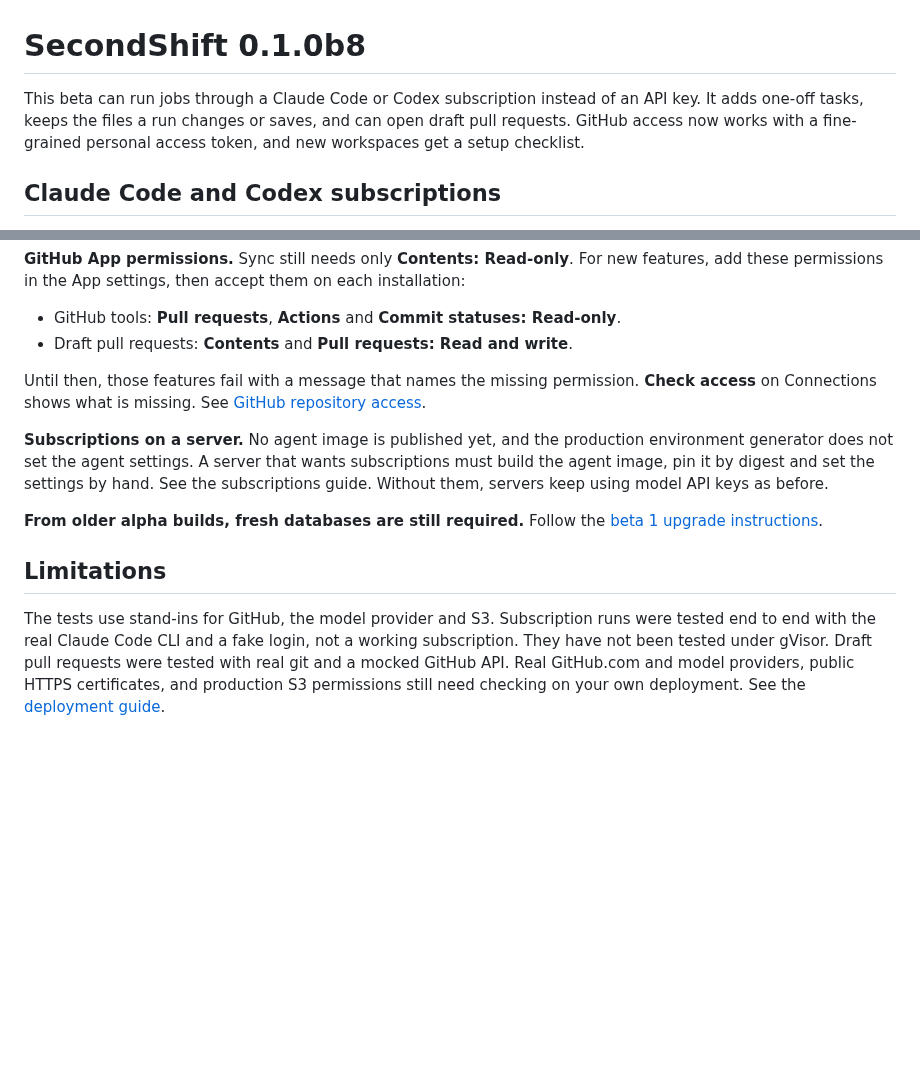
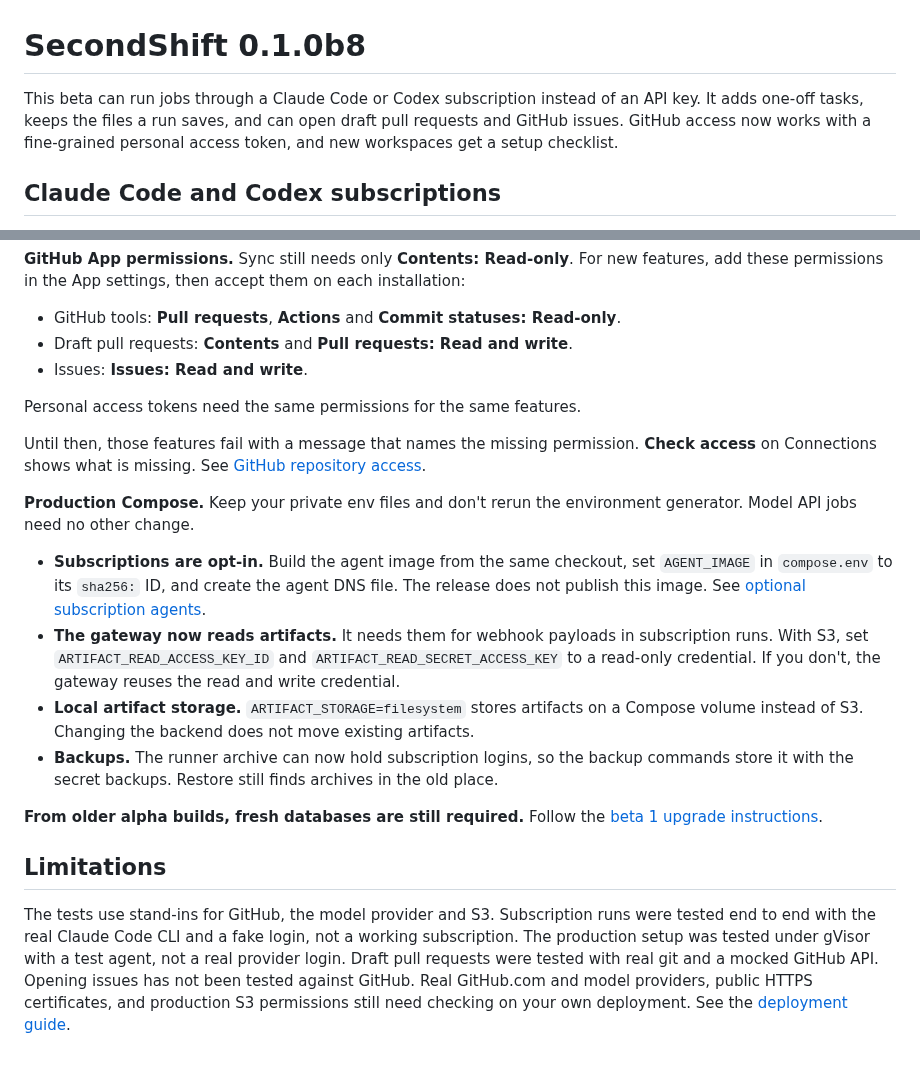
Before and after one commit to piotrekno1/second-shift, a Markdown page: docs/releases/0.1.0b8.md, 2 parts joined by grey strips. Rendered like a GitHub page; blank space fills up the shorter version.

```diff
--- a/docs/releases/0.1.0b8.md
+++ b/docs/releases/0.1.0b8.md
@@ -1,9 +1,9 @@
 # SecondShift 0.1.0b8
 
 This beta can run jobs through a Claude Code or Codex subscription instead of
-an API key. It adds one-off tasks, keeps the files a run changes or saves, and
-can open draft pull requests. GitHub access now works with a fine-grained
-personal access token, and new workspaces get a setup checklist.
+an API key. It adds one-off tasks, keeps the files a run saves, and can open
+draft pull requests and GitHub issues. GitHub access now works with a
+fine-grained personal access token, and new workspaces get a setup checklist.
 
 ## Claude Code and Codex subscriptions
 
@@ -140,16 +160,31 @@ each installation:
 - GitHub tools: **Pull requests**, **Actions** and **Commit statuses:
   Read-only**.
 - Draft pull requests: **Contents** and **Pull requests: Read and write**.
+- Issues: **Issues: Read and write**.
+
+Personal access tokens need the same permissions for the same features.
 
 Until then, those features fail with a message that names the missing
 permission. **Check access** on Connections shows what is missing. See
 [GitHub repository access](https://github.com/piotrekno1/second-shift/blob/main/docs/github-app.md).
 
-**Subscriptions on a server.** No agent image is published yet, and the
-production environment generator does not set the agent settings. A server
-that wants subscriptions must build the agent image, pin it by digest and set
-the settings by hand. See the subscriptions guide. Without them, servers keep
-using model API keys as before.
+**Production Compose.** Keep your private env files and don't rerun the
+environment generator. Model API jobs need no other change.
+
+- **Subscriptions are opt-in.** Build the agent image from the same checkout,
+  set `AGENT_IMAGE` in `compose.env` to its `sha256:` ID, and create the
+  agent DNS file. The release does not publish this image. See
+  [optional subscription agents](https://github.com/piotrekno1/second-shift/blob/main/docs/production-deployment.md#optional-subscription-agents).
+- **The gateway now reads artifacts.** It needs them for webhook payloads in
+  subscription runs. With S3, set `ARTIFACT_READ_ACCESS_KEY_ID` and
+  `ARTIFACT_READ_SECRET_ACCESS_KEY` to a read-only credential. If you don't,
+  the gateway reuses the read and write credential.
+- **Local artifact storage.** `ARTIFACT_STORAGE=filesystem` stores artifacts
+  on a Compose volume instead of S3. Changing the backend does not move
+  existing artifacts.
+- **Backups.** The runner archive can now hold subscription logins, so the
+  backup commands store it with the secret backups. Restore still finds
+  archives in the old place.
 
 **From older alpha builds, fresh databases are still required.** Follow the
 [beta 1 upgrade instructions](https://github.com/piotrekno1/second-shift/blob/main/docs/releases/0.1.0b1.md).
@@ -158,8 +193,10 @@ using model API keys as before.
 
 The tests use stand-ins for GitHub, the model provider and S3. Subscription
 runs were tested end to end with the real Claude Code CLI and a fake login,
-not a working subscription. They have not been tested under gVisor. Draft pull
-requests were tested with real git and a mocked GitHub API. Real GitHub.com
+not a working subscription. The production setup was tested under gVisor with
+a test agent, not a real provider login. Draft pull requests were tested with
+real git and a mocked GitHub API. Opening issues has not been tested against
+GitHub. Real GitHub.com
 and model providers, public HTTPS certificates, and production S3 permissions
 still need checking on your own deployment. See the
 [deployment guide](https://github.com/piotrekno1/second-shift/blob/main/docs/production-deployment.md).
```
Also changed, not shown: other parts of docs/releases/0.1.0b8.md (+22 -2 lines).
